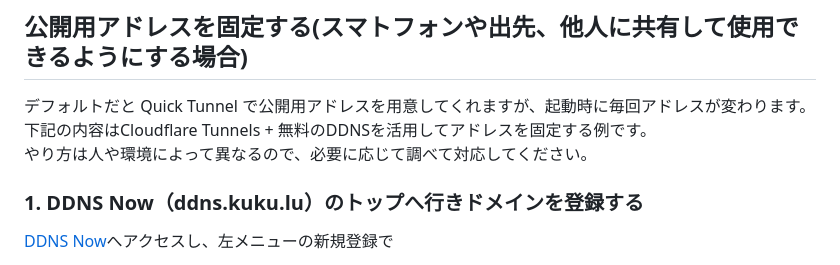
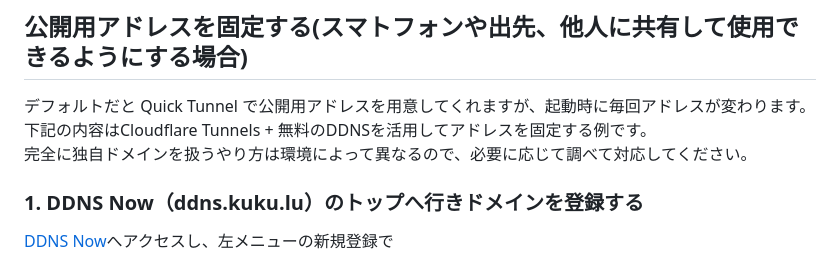
Before and after one commit to retroaegx/NImageManager, a Markdown page: README.md, the part around the change. Rendered like a GitHub page.

```diff
--- a/README.md
+++ b/README.md
@@ -89,7 +89,7 @@ Windows はインストール時に `Add Python to PATH` を ON にしてくだ
 
 デフォルトだと Quick Tunnel で公開用アドレスを用意してくれますが、起動時に毎回アドレスが変わります。
 下記の内容はCloudflare Tunnels + 無料のDDNSを活用してアドレスを固定する例です。
-やり方は人や環境によって異なるので、必要に応じて調べて対応してください。
+完全に独自ドメインを扱うやり方は環境によって異なるので、必要に応じて調べて対応してください。
 
 ### 1. DDNS Now（ddns.kuku.lu）のトップへ行きドメインを登録する
 [DDNS Now](ddns.kuku.lu)へアクセスし、左メニューの新規登録で
```
